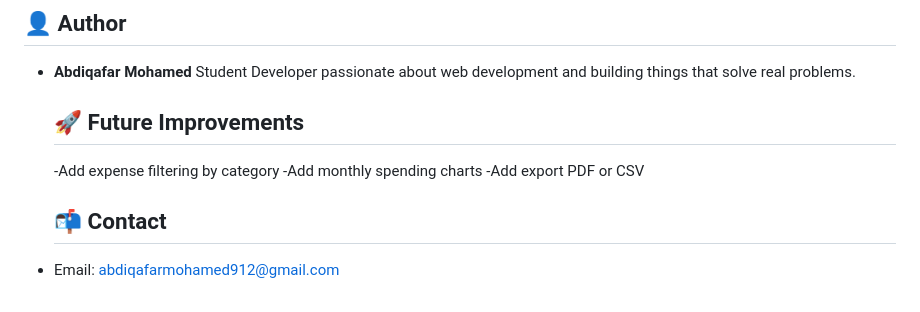
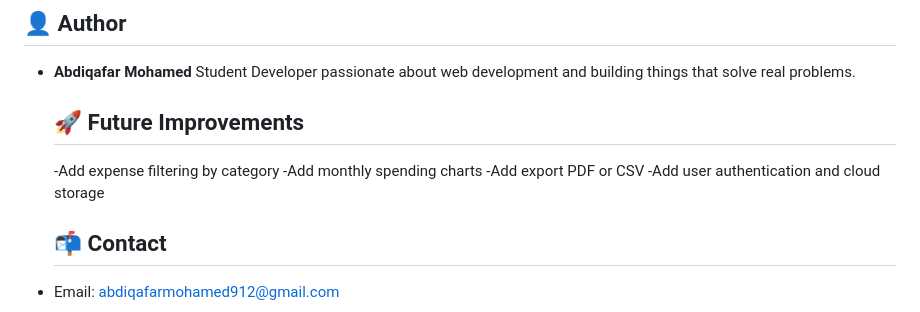
Before and after one commit to abdiqafarmohamed912-tech/expense-tracker, a Markdown page: README.md, the part around the change. GitHub-like rendering.

```diff
--- a/README.md
+++ b/README.md
@@ -109,6 +109,7 @@ No installation or setup required.
   -Add expense filtering by category
   -Add monthly spending charts
   -Add export PDF or CSV
+  -Add user authentication and cloud storage
    ## 📬 Contact
 
 - Email: abdiqafarmohamed912@gmail.com
```
